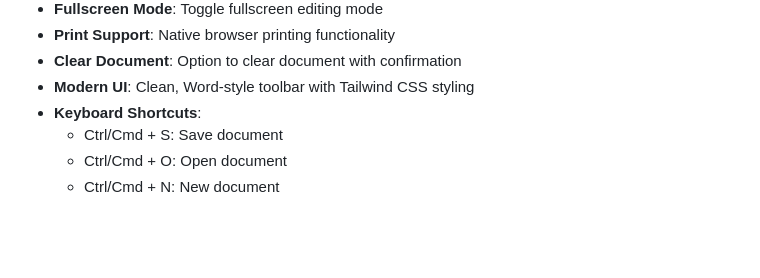
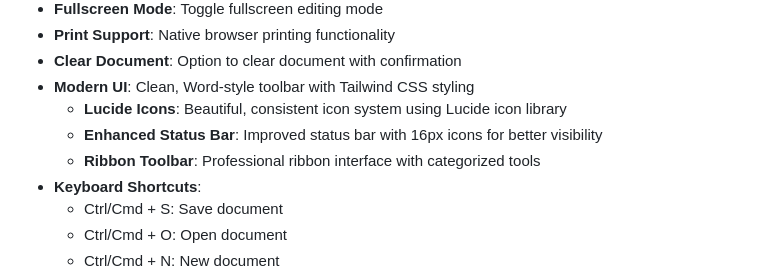
Before and after one commit to arkCyber/Logos, a Markdown page: README.md, the part around the change. GitHub-like rendering; blank space fills up the shorter version.

Commit message:
docs: 更新README添加Lucide图标和UI改进说明

```diff
--- a/README.md
+++ b/README.md
@@ -48,6 +48,9 @@ Logos is a modern word processing software built with Tauri, Vue3, TipTap, and T
 - **Print Support**: Native browser printing functionality
 - **Clear Document**: Option to clear document with confirmation
 - **Modern UI**: Clean, Word-style toolbar with Tailwind CSS styling
+  - **Lucide Icons**: Beautiful, consistent icon system using Lucide icon library
+  - **Enhanced Status Bar**: Improved status bar with 16px icons for better visibility
+  - **Ribbon Toolbar**: Professional ribbon interface with categorized tools
 - **Keyboard Shortcuts**:
   - Ctrl/Cmd + S: Save document
   - Ctrl/Cmd + O: Open document
```
